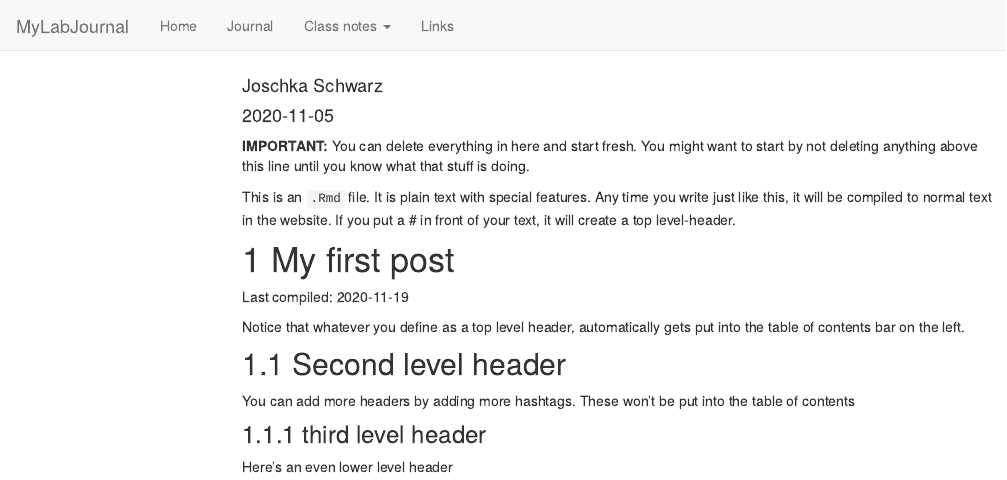
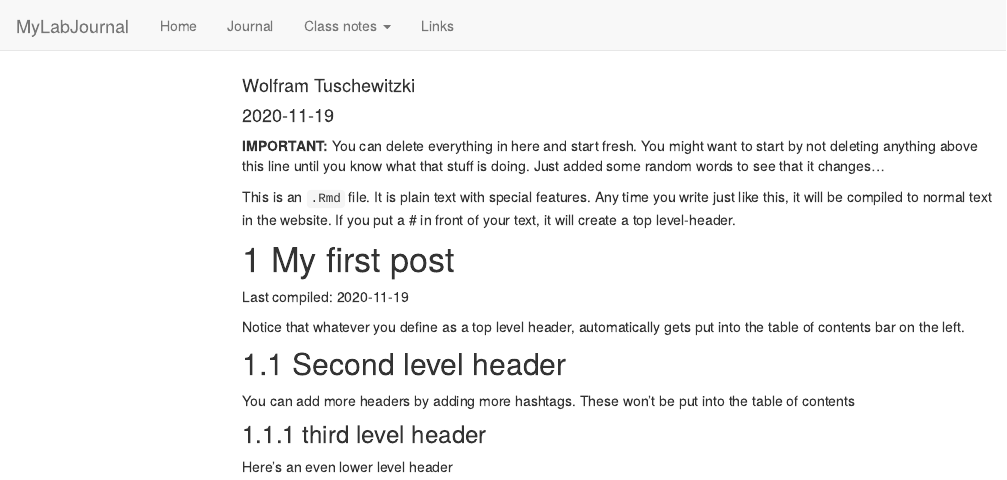
Before and after one commit to TUHHStartupEngineers/ws20-business-data-science-basics---lab-journal-WolfNaN74, an R Markdown document (journal.Rmd): the page in a window 1100 px wide, from its top. Rendered offline with R 4.5, knitr and Pandoc, with nearby package versions; code that draws random numbers runs with fixed seeds of ours; menus at the side of the page are left out.

Commit message:
trying stuff

````diff
--- a/journal.Rmd
+++ b/journal.Rmd
@@ -1,7 +1,7 @@
 ---
 title: "Journal (reproducible report)"
-author: "Joschka Schwarz"
-date: "2020-11-05"
+author: "Wolfram Tuschewitzki"
+date: "2020-11-19"
 output:
   html_document:
     toc: true
@@ -16,7 +16,7 @@ output:
 knitr::opts_chunk$set(message=FALSE,warning=FALSE, cache=TRUE)
 ```
 
-**IMPORTANT:** You can delete everything in here and start fresh. You might want to start by not deleting anything above this line until you know what that stuff is doing.
+**IMPORTANT:** You can delete everything in here and start fresh. You might want to start by not deleting anything above this line until you know what that stuff is doing. Just added some random words to see that it changes...
 
 This is an `.Rmd` file. It is plain text with special features. Any time you write just like this, it will be compiled to normal text in the website. If you put a \# in front of your text, it will create a top level-header.
 
````
Also changed, not shown: journal_files/figure-html/unnamed-chunk-1-1.png, testfile.rds, 6 other files.
